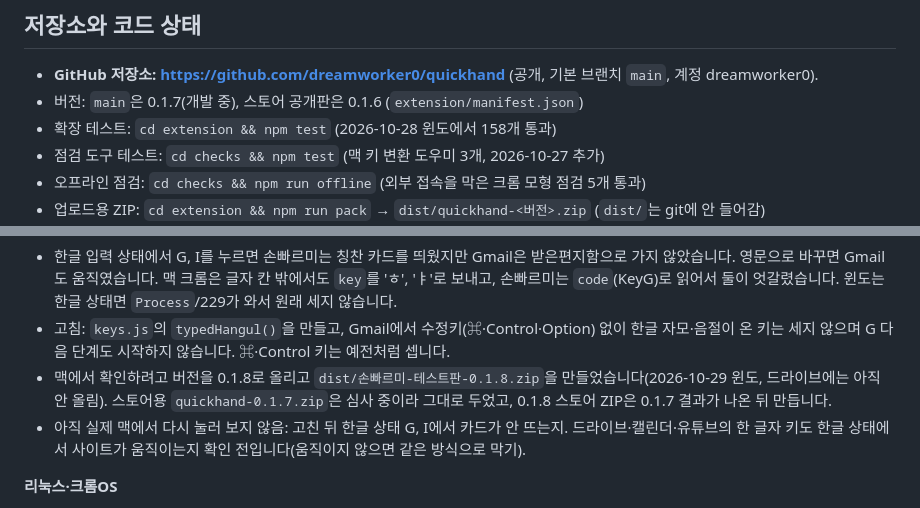
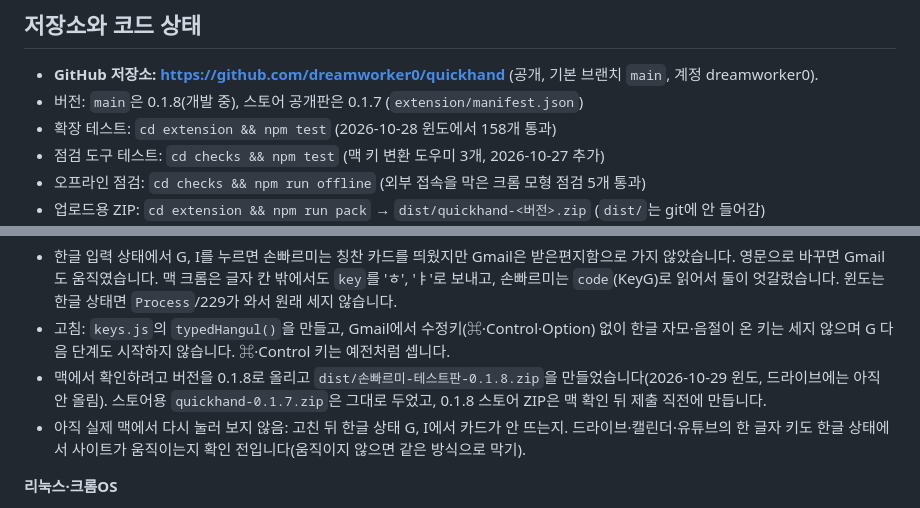
Before and after one commit to dreamworker0/quickhand, a Markdown page: 이어하기.md, 2 parts joined by grey strips. Rendered like a GitHub page.

```diff
--- a/이어하기.md
+++ b/이어하기.md
@@ -52,7 +52,7 @@
 ## 저장소와 코드 상태
 
 - **GitHub 저장소: https://github.com/dreamworker0/quickhand** (공개, 기본 브랜치 `main`, 계정 dreamworker0).
-- 버전: `main`은 0.1.7(개발 중), 스토어 공개판은 0.1.6 (`extension/manifest.json`)
+- 버전: `main`은 0.1.8(개발 중), 스토어 공개판은 0.1.7 (`extension/manifest.json`)
 - 확장 테스트: `cd extension && npm test` (2026-10-28 윈도에서 158개 통과)
 - 점검 도구 테스트: `cd checks && npm test` (맥 키 변환 도우미 3개, 2026-10-27 추가)
 - 오프라인 점검: `cd checks && npm run offline` (외부 접속을 막은 크롬 모형 점검 5개 통과)
@@ -333,7 +323,7 @@
 **맥 한글 입력 상태의 Gmail 한 글자 키 (2026-10-29, 사용자가 맥북에서 직접 눌러 봄)**
 - 한글 입력 상태에서 G, I를 누르면 손빠르미는 칭찬 카드를 띄웠지만 Gmail은 받은편지함으로 가지 않았습니다. 영문으로 바꾸면 Gmail도 움직였습니다. 맥 크롬은 글자 칸 밖에서도 `key`를 'ㅎ', 'ㅑ'로 보내고, 손빠르미는 `code`(KeyG)로 읽어서 둘이 엇갈렸습니다. 윈도는 한글 상태면 `Process`/229가 와서 원래 세지 않습니다.
 - 고침: `keys.js`의 `typedHangul()`을 만들고, Gmail에서 수정키(⌘·Control·Option) 없이 한글 자모·음절이 온 키는 세지 않으며 G 다음 단계도 시작하지 않습니다. ⌘·Control 키는 예전처럼 셉니다.
-- 맥에서 확인하려고 버전을 0.1.8로 올리고 `dist/손빠르미-테스트판-0.1.8.zip`을 만들었습니다(2026-10-29 윈도, 드라이브에는 아직 안 올림). 스토어용 `quickhand-0.1.7.zip`은 심사 중이라 그대로 두었고, 0.1.8 스토어 ZIP은 0.1.7 결과가 나온 뒤 만듭니다.
+- 맥에서 확인하려고 버전을 0.1.8로 올리고 `dist/손빠르미-테스트판-0.1.8.zip`을 만들었습니다(2026-10-29 윈도, 드라이브에는 아직 안 올림). 스토어용 `quickhand-0.1.7.zip`은 그대로 두었고, 0.1.8 스토어 ZIP은 맥 확인 뒤 제출 직전에 만듭니다.
 - 아직 실제 맥에서 다시 눌러 보지 않음: 고친 뒤 한글 상태 G, I에서 카드가 안 뜨는지. 드라이브·캘린더·유튜브의 한 글자 키도 한글 상태에서 사이트가 움직이는지 확인 전입니다(움직이지 않으면 같은 방식으로 막기).
 
 **리눅스·크롬OS**
```
Also changed, not shown: other parts of 이어하기.md (+8 -18 lines).
